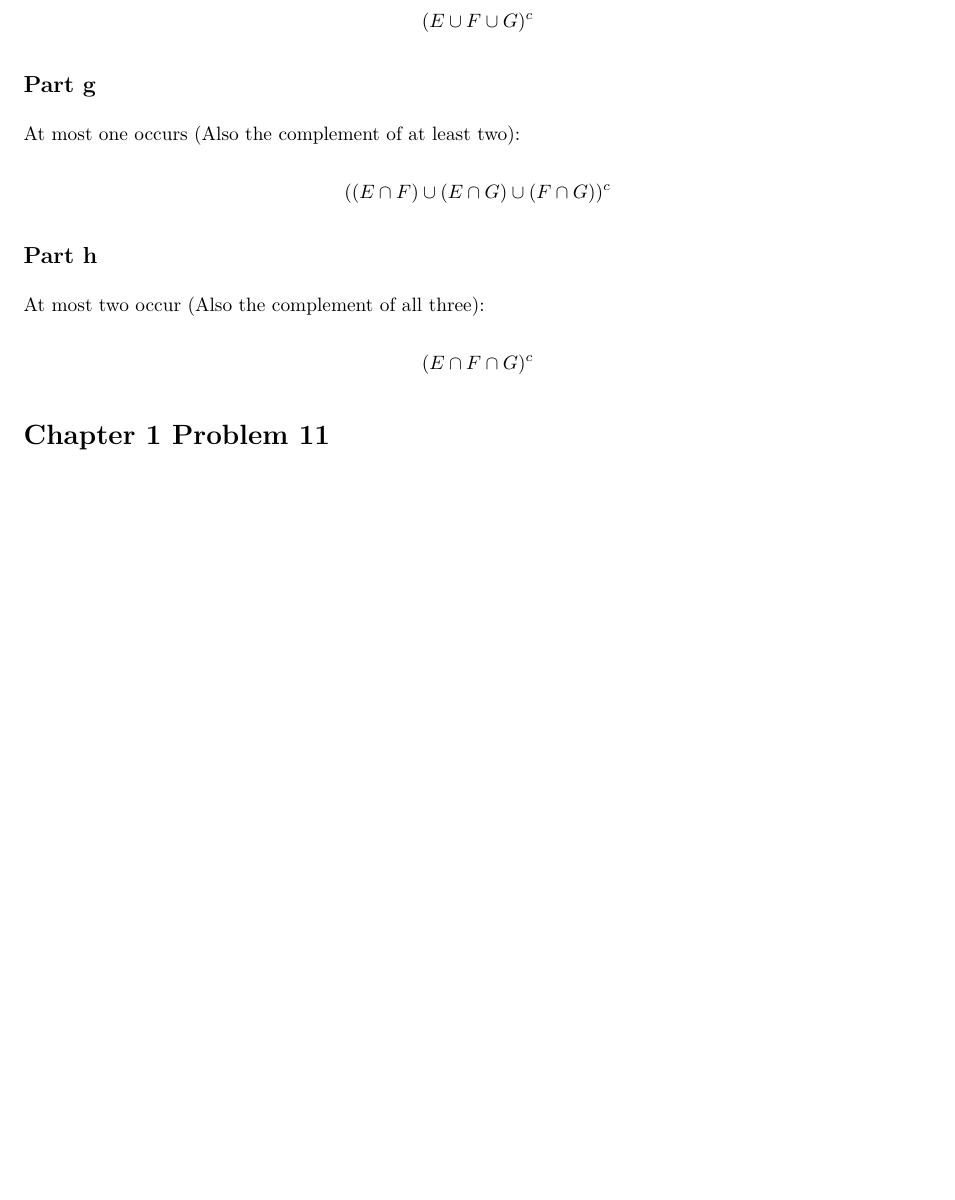
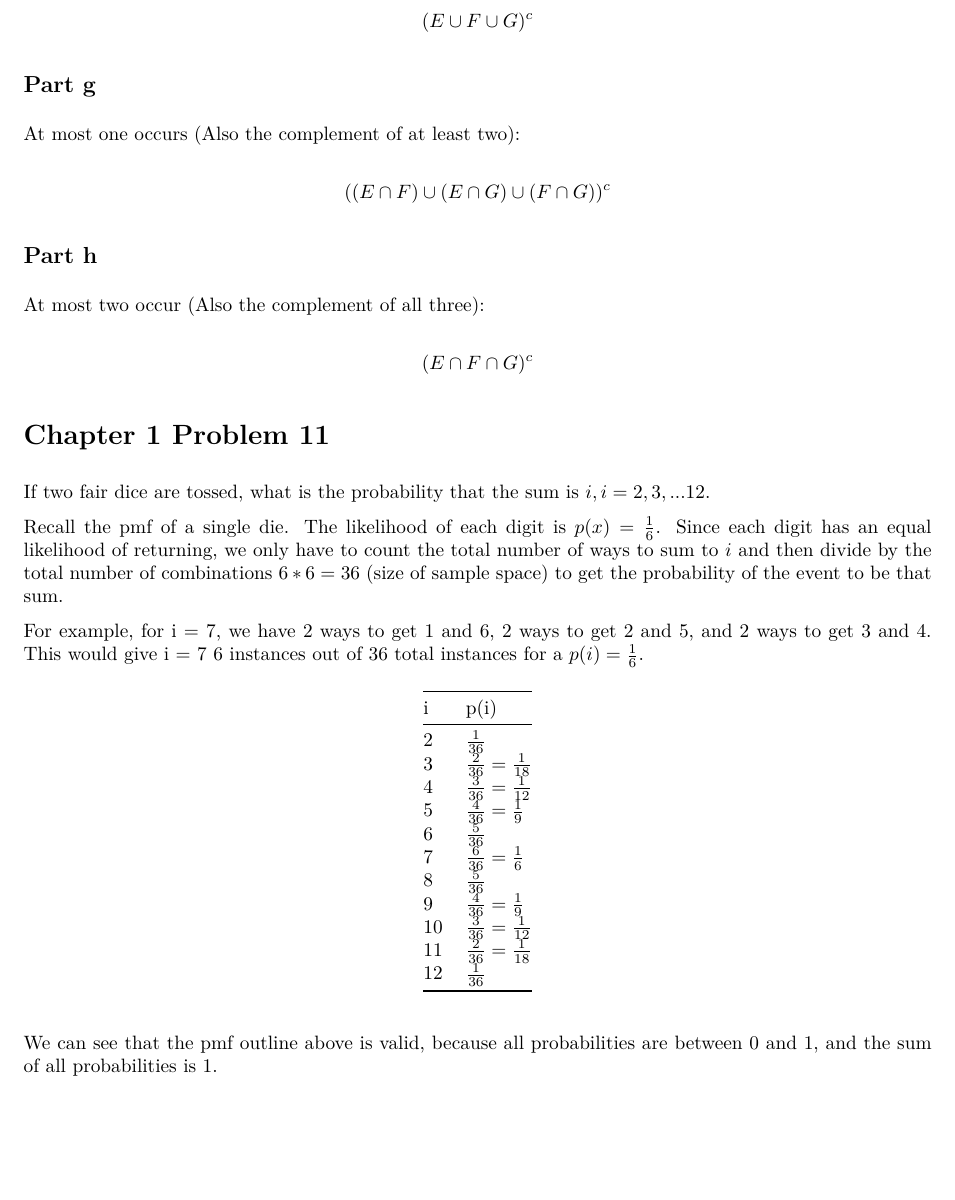
Before and after one commit to bevvvvv/FA2020-StochModel, an R Markdown document (HW01.Rmd): part of page 2 of 2 before the commit and part of page 2 of 3 after it, cut so that both start at the same text, the shorter picture padded with empty space. The pictures show the output file HW01.pdf that the author committed with the source.

Commit message:
hw01 - 1.11

```diff
--- a/HW01.Rmd
+++ b/HW01.Rmd
@@ -61,6 +61,29 @@ At most two occur (Also the complement of all three):
 
 # Chapter 1 Problem 11
 
+If two fair dice are tossed, what is the probability that the sum is $i, i = 2, 3, ... 12$.
+
+Recall the pmf of a single die. The likelihood of each digit is $p(x) = \frac16$. Since each digit has an equal likelihood of returning, we only have to count the total number of ways to sum to $i$ and then divide by the total number of combinations $6 * 6 = 36$ (size of sample space) to get the probability of the event to be that sum.
+
+For example, for i = 7, we have 2 ways to get 1 and 6, 2 ways to get 2 and 5, and 2 ways to get 3 and 4. This would give i = 7 6 instances out of 36 total instances for a $p(i) = \frac16$.
+
+| i | p(i) |
+|---|------|
+| 2 | $\frac{1}{36}$|
+| 3 | $\frac{2}{36} = \frac{1}{18}$|
+| 4 | $\frac{3}{36} = \frac{1}{12}$|
+| 5 | $\frac{4}{36} = \frac19$|
+| 6 | $\frac{5}{36}$|
+| 7 | $\frac{6}{36} = \frac16$|
+| 8 | $\frac{5}{36}$|
+| 9 | $\frac{4}{36} = \frac19$|
+|10 | $\frac{3}{36} = \frac{1}{12}$|
+|11 | $\frac{2}{36} = \frac{1}{18}$|
+|12 | $\frac{1}{36}$|
+
+We can see that the pmf outline above is valid, because all probabilities are between 0 and 1, and the sum of all probabilities is 1.
+
+
 # Chapter 1 Problem 20
 
 # Chapter 1 Problem 21
```
Also changed, not shown: HW01.pdf.
